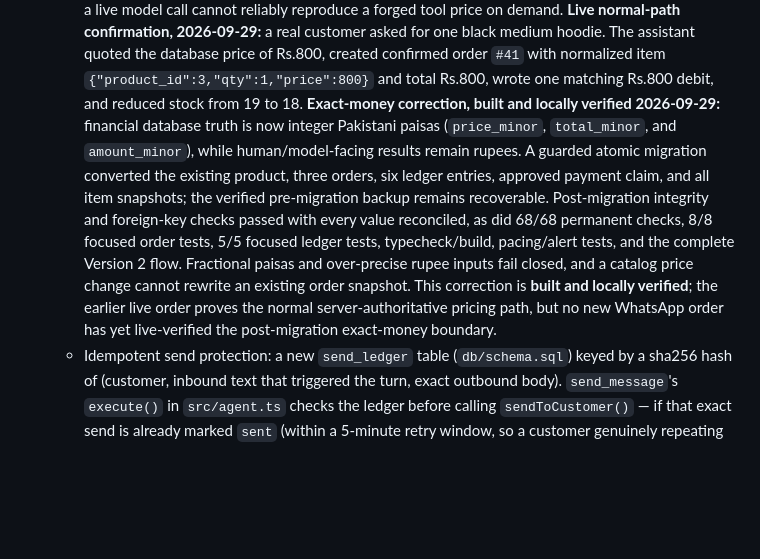
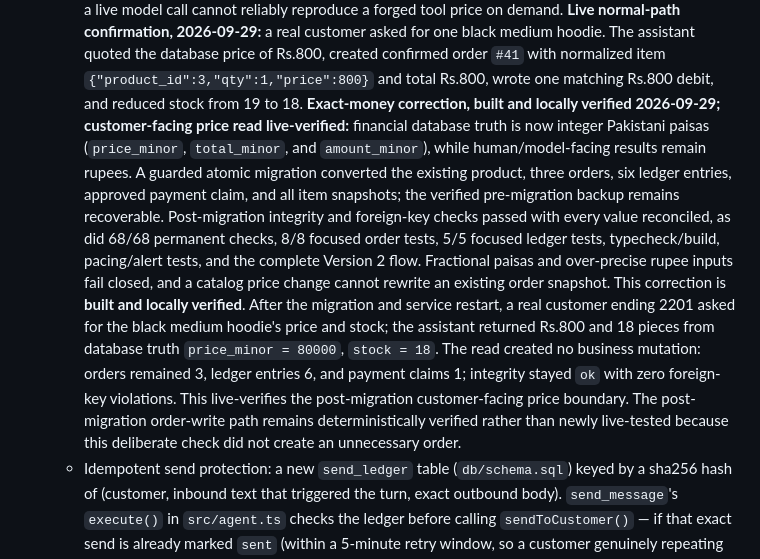
Before and after one commit to FarhanUllah382/Whattsapp-Assisstant, a Markdown page: docs/ENGINEERING_ROADMAP.md, the part around the change. Rendered like a GitHub page; blank space fills up the shorter version.

Commit message:
docs: record live exact-money boundary verification

```diff
--- a/docs/ENGINEERING_ROADMAP.md
+++ b/docs/ENGINEERING_ROADMAP.md
@@ -128,7 +128,7 @@ written to any books, and Ahmed still can't ask it anything.**
     database price of Rs.800, created confirmed order `#41` with normalized
     item `{"product_id":3,"qty":1,"price":800}` and total Rs.800, wrote one
     matching Rs.800 debit, and reduced stock from 19 to 18.
-    **Exact-money correction, built and locally verified 2026-09-29:** financial
+    **Exact-money correction, built and locally verified 2026-09-29; customer-facing price read live-verified:** financial
     database truth is now integer Pakistani paisas (`price_minor`,
     `total_minor`, and `amount_minor`), while human/model-facing results remain
     rupees. A guarded atomic migration converted the existing product, three
@@ -139,9 +139,15 @@ written to any books, and Ahmed still can't ask it anything.**
     typecheck/build, pacing/alert tests, and the complete Version 2 flow.
     Fractional paisas and over-precise rupee inputs fail closed, and a catalog
     price change cannot rewrite an existing order snapshot. This correction is
-    **built and locally verified**; the earlier live order proves the normal
-    server-authoritative pricing path, but no new WhatsApp order has yet
-    live-verified the post-migration exact-money boundary.
+    **built and locally verified**. After the migration and service restart, a
+    real customer ending 2201 asked for the black medium hoodie's price and
+    stock; the assistant returned Rs.800 and 18 pieces from database truth
+    `price_minor = 80000`, `stock = 18`. The read created no business mutation:
+    orders remained 3, ledger entries 6, and payment claims 1; integrity stayed
+    `ok` with zero foreign-key violations. This live-verifies the post-migration
+    customer-facing price boundary. The post-migration order-write path remains
+    deterministically verified rather than newly live-tested because this
+    deliberate check did not create an unnecessary order.
   - Idempotent send protection: a new `send_ledger` table (`db/schema.sql`)
     keyed by a sha256 hash of (customer, inbound text that triggered the
     turn, exact outbound body). `send_message`'s `execute()` in
```
Also changed, not shown: docs/REAL_BUSINESS_PRODUCTION_READINESS.md (+1 -1 lines).
